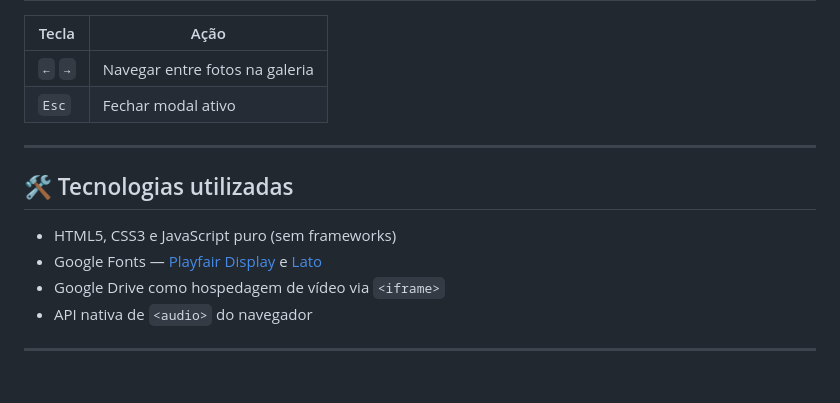
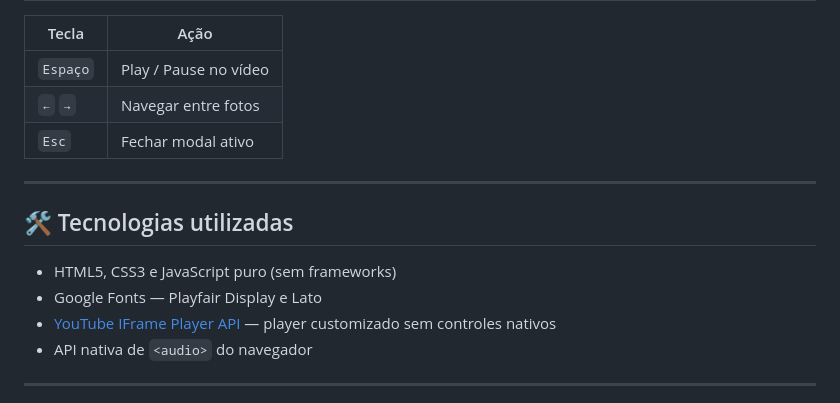
Before and after one commit to Pericles-cmyk/Sunflowers, a Markdown page: README.md, the part around one of its changes. GitHub-like rendering.

```diff
--- a/README.md
+++ b/README.md
@@ -128,7 +160,8 @@ Edite diretamente as tags `<h1>`, `<h2>` e `<p>` no `index.html`:
 
 | Tecla | Ação |
-|-------|------|
-| `←` `→` | Navegar entre fotos na galeria |
+|---|---|
+| `Espaço` | Play / Pause no vídeo |
+| `←` `→` | Navegar entre fotos |
 | `Esc` | Fechar modal ativo |
 
 ---
@@ -136,8 +169,8 @@ Edite diretamente as tags `<h1>`, `<h2>` e `<p>` no `index.html`:
 ## 🛠️ Tecnologias utilizadas
 
 - HTML5, CSS3 e JavaScript puro (sem frameworks)
-- Google Fonts — [Playfair Display](https://fonts.google.com/specimen/Playfair+Display) e [Lato](https://fonts.google.com/specimen/Lato)
-- Google Drive como hospedagem de vídeo via `<iframe>`
+- Google Fonts — Playfair Display e Lato
+- [YouTube IFrame Player API](https://developers.google.com/youtube/iframe_api_reference) — player customizado sem controles nativos
 - API nativa de `<audio>` do navegador
 
 ---
```
Also changed, not shown: other parts of README.md (+55 -23 lines).
